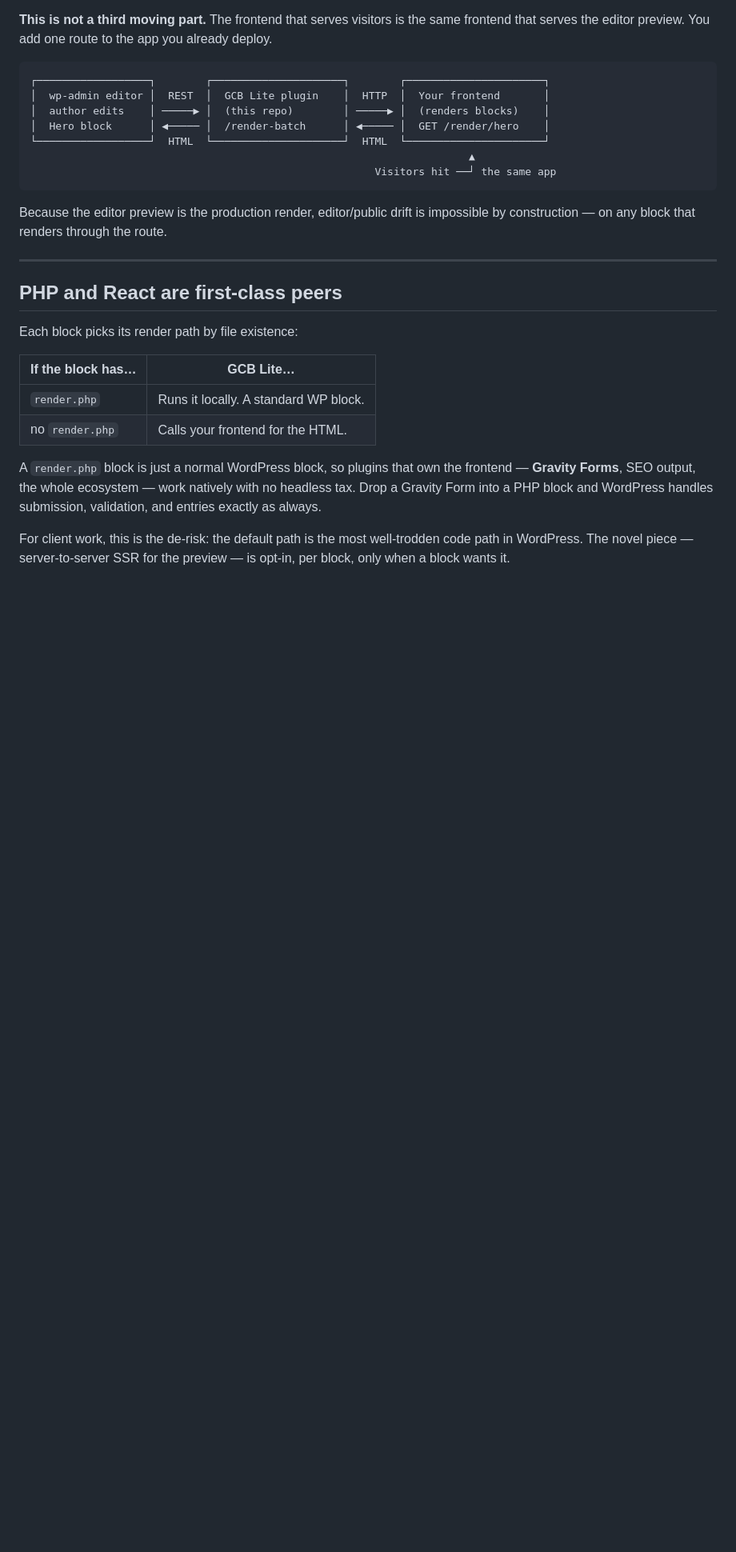
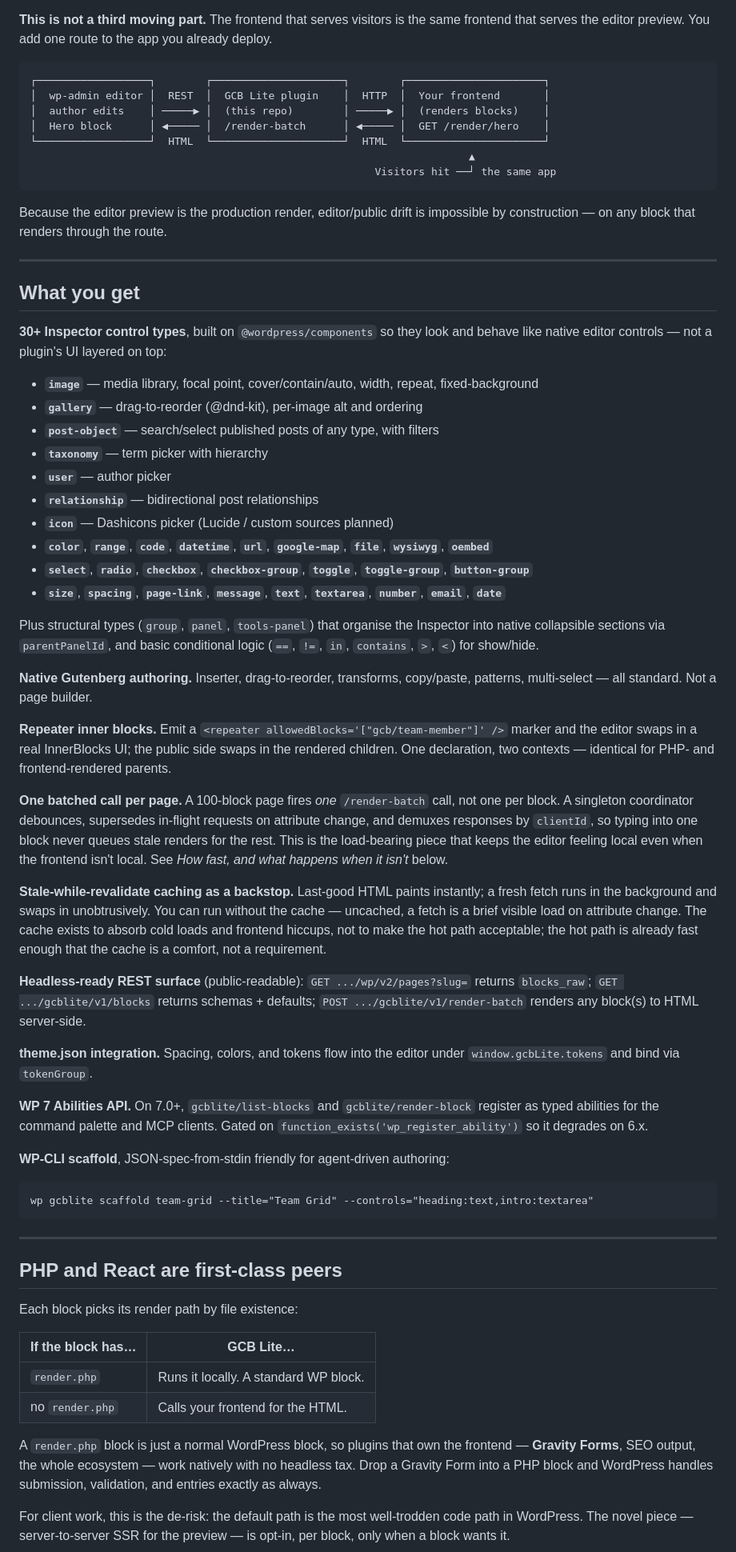
Before and after one commit to wordpress-gcb/gutenberg-control-blocks-lite, a Markdown page: README.md, the part around one of its changes. Shown at 80% size. GitHub-like rendering; blank space fills up the shorter version.

````diff
--- a/README.md
+++ b/README.md
@@ -63,6 +57,45 @@ already deploy.
 
 Because the editor preview is the production render, editor/public drift is
 impossible by construction — on any block that renders through the route.
+
+---
+
+## What you get
+
+**30+ Inspector control types**, built on `@wordpress/components` so they look and behave like native editor controls — not a plugin's UI layered on top:
+
+- **`image`** — media library, focal point, cover/contain/auto, width, repeat, fixed-background
+- **`gallery`** — drag-to-reorder (@dnd-kit), per-image alt and ordering
+- **`post-object`** — search/select published posts of any type, with filters
+- **`taxonomy`** — term picker with hierarchy
+- **`user`** — author picker
+- **`relationship`** — bidirectional post relationships
+- **`icon`** — Dashicons picker (Lucide / custom sources planned)
+- **`color`**, **`range`**, **`code`**, **`datetime`**, **`url`**, **`google-map`**, **`file`**, **`wysiwyg`**, **`oembed`**
+- **`select`**, **`radio`**, **`checkbox`**, **`checkbox-group`**, **`toggle`**, **`toggle-group`**, **`button-group`**
+- **`size`**, **`spacing`**, **`page-link`**, **`message`**, **`text`**, **`textarea`**, **`number`**, **`email`**, **`date`**
+
+Plus structural types (`group`, `panel`, `tools-panel`) that organise the Inspector into native collapsible sections via `parentPanelId`, and basic conditional logic (`==`, `!=`, `in`, `contains`, `>`, `<`) for show/hide.
+
+**Native Gutenberg authoring.** Inserter, drag-to-reorder, transforms, copy/paste, patterns, multi-select — all standard. Not a page builder.
+
+**Repeater inner blocks.** Emit a `<repeater allowedBlocks='["gcb/team-member"]' />` marker and the editor swaps in a real InnerBlocks UI; the public side swaps in the rendered children. One declaration, two contexts — identical for PHP- and frontend-rendered parents.
+
+**One batched call per page.** A 100-block page fires *one* `/render-batch` call, not one per block. A singleton coordinator debounces, supersedes in-flight requests on attribute change, and demuxes responses by `clientId`, so typing into one block never queues stale renders for the rest. This is the load-bearing piece that keeps the editor feeling local even when the frontend isn't local. See *How fast, and what happens when it isn't* below.
+
+**Stale-while-revalidate caching as a backstop.** Last-good HTML paints instantly; a fresh fetch runs in the background and swaps in unobtrusively. You can run without the cache — uncached, a fetch is a brief visible load on attribute change. The cache exists to absorb cold loads and frontend hiccups, not to make the hot path acceptable; the hot path is already fast enough that the cache is a comfort, not a requirement.
+
+**Headless-ready REST surface** (public-readable): `GET .../wp/v2/pages?slug=` returns `blocks_raw`; `GET .../gcblite/v1/blocks` returns schemas + defaults; `POST .../gcblite/v1/render-batch` renders any block(s) to HTML server-side.
+
+**theme.json integration.** Spacing, colors, and tokens flow into the editor under `window.gcbLite.tokens` and bind via `tokenGroup`.
+
+**WP 7 Abilities API.** On 7.0+, `gcblite/list-blocks` and `gcblite/render-block` register as typed abilities for the command palette and MCP clients. Gated on `function_exists('wp_register_ability')` so it degrades on 6.x.
+
+**WP-CLI scaffold**, JSON-spec-from-stdin friendly for agent-driven authoring:
+
+```
+wp gcblite scaffold team-grid --title="Team Grid" --controls="heading:text,intro:textarea"
+```
 
 ---
 
````
Also changed, not shown: other parts of README.md (+14 -82 lines).
